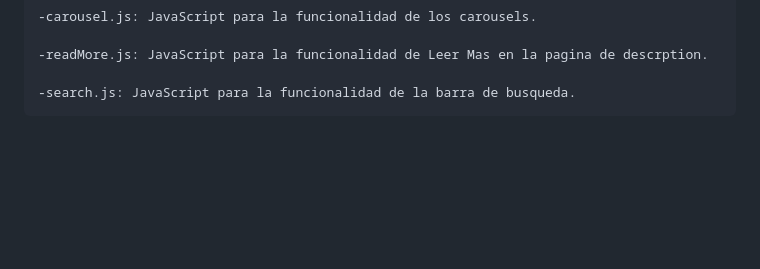
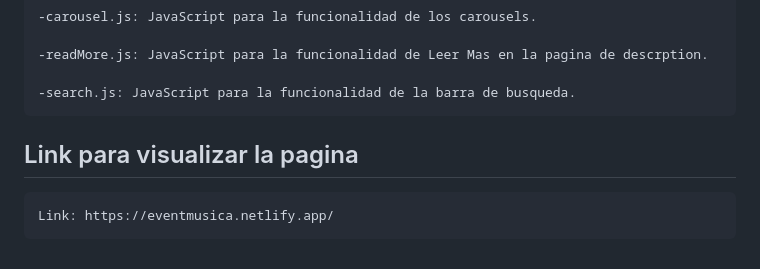
Before and after one commit to hdvalen/ProyectoConcierto, a Markdown page: README.md, the part around the change. GitHub-like rendering; blank space fills up the shorter version.

Commit message:
linkNetli

```diff
--- a/README.md
+++ b/README.md
@@ -79,3 +79,7 @@
     -readMore.js: JavaScript para la funcionalidad de Leer Mas en la pagina de descrption.
 
     -search.js: JavaScript para la funcionalidad de la barra de busqueda.
+
+## Link para visualizar la pagina
+
+    Link: https://eventmusica.netlify.app/
```
